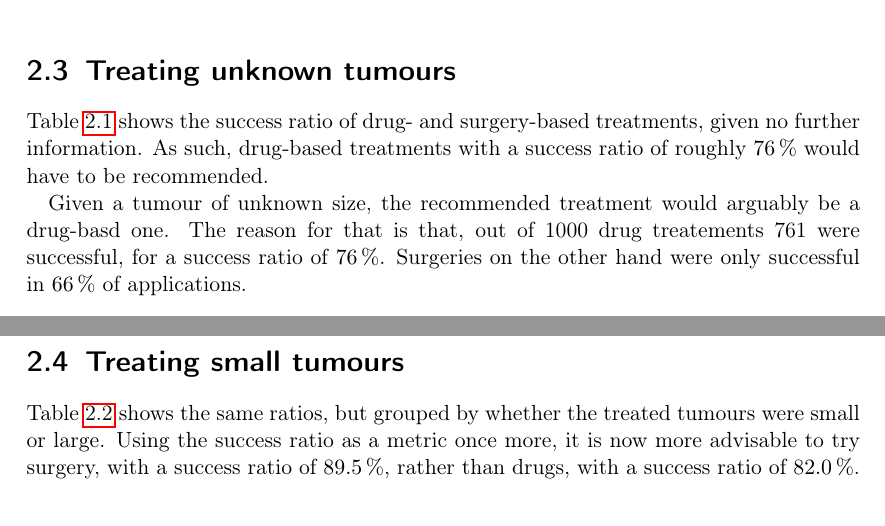
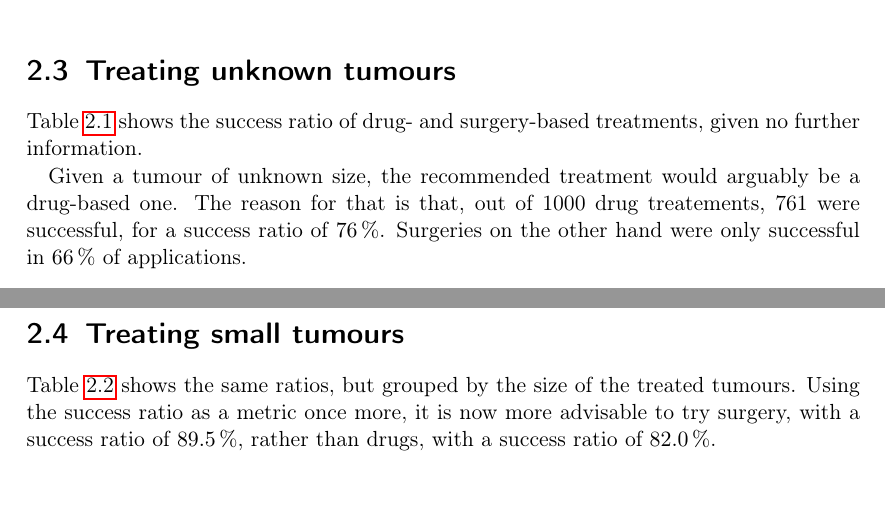
Before and after one commit to Lavode/62079-statistical-learning-methods-with-r, a LaTeX problem sheet (exercises/02/series.tex): two parts of pages 3 and 4 of 5, joined at a grey line, cut so that both start at the same text. Compiled offline with pdfLaTeX.

Commit message:
Finish series 2.

```diff
--- a/exercises/02/series.tex
+++ b/exercises/02/series.tex
@@ -142,9 +142,7 @@ gender. The outliers were eliminated beforehand.
 \section{Treating unknown tumours}
 
 Table \ref{tbl:treating_unknown_tumours} shows the success ratio of drug- and
-surgery-based treatments, given no further information. As such, drug-based
-treatments with a success ratio of roughly \SI{76}{\percent} would have to be
-recommended.
+surgery-based treatments, given no further information.
 
 \begin{table}
 		\centering
@@ -161,16 +159,16 @@ recommended.
 \end{table}
 
 Given a tumour of unknown size, the recommended treatment would arguably be a
-drug-basd one. The reason for that is that, out of 1000 drug treatements
+drug-based one. The reason for that is that, out of 1000 drug treatements,
 761 were successful, for a success ratio of \SI{76}{\percent}. Surgeries on the
 other hand were only successful in \SI{66}{\percent} of applications.
 
 \section{Treating small tumours}
 
 Table \ref{tbl:treating_tumours_known_size} shows the same ratios, but grouped
-by whether the treated tumours were small or large. Using the success ratio as
-a metric once more, it is now more advisable to try surgery, with a success
-ratio of \SI{89.5}{\percent}, rather than drugs, with a success ratio of
+by the size of the treated tumours. Using the success ratio as a metric once
+more, it is now more advisable to try surgery, with a success ratio of
+\SI{89.5}{\percent}, rather than drugs, with a success ratio of
 \SI{82.0}{\percent}.
 
 \begin{table}
```
